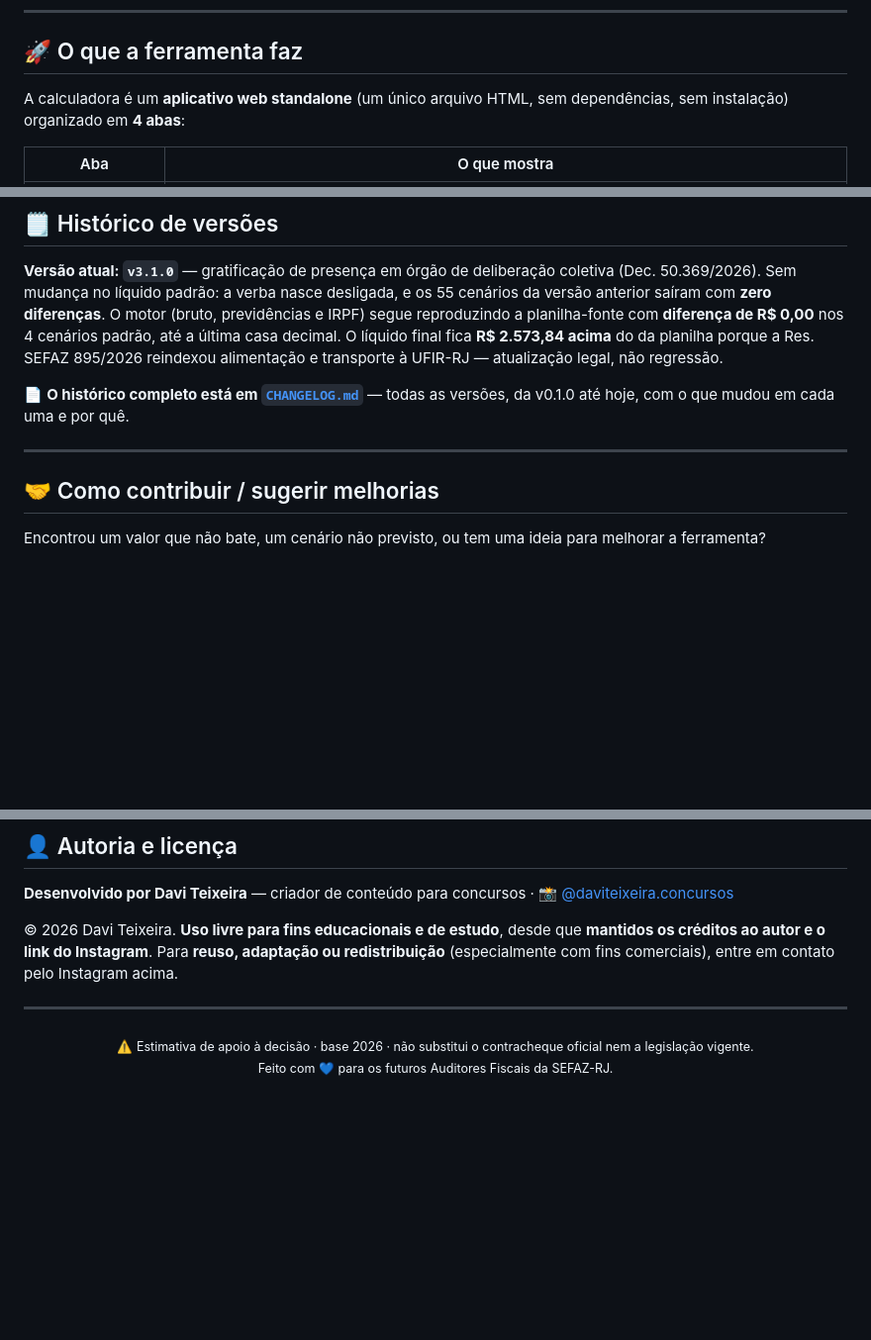
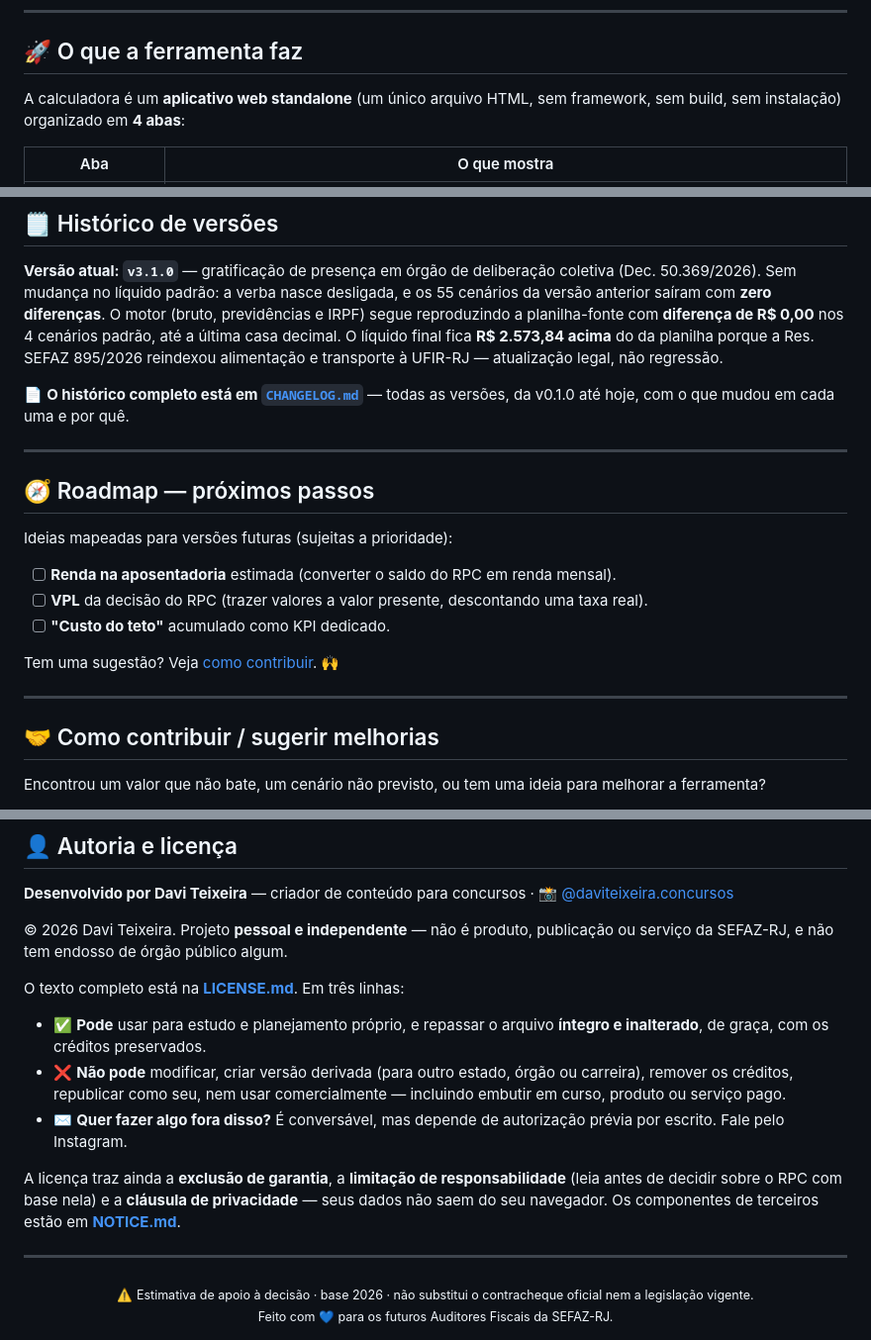
Before and after one commit to daviblack/Calculadora_afrerj, a Markdown page: README.md, 3 parts joined by grey strips. Shown at 99% size. GitHub-like rendering; blank space fills up the shorter version.

```diff
--- a/README.md
+++ b/README.md
@@ -42,7 +42,7 @@ A ferramenta foi idealizada **com a melhor das intenções**, para servir de apo
 
 ## 🚀 O que a ferramenta faz
 
-A calculadora é um **aplicativo web standalone** (um único arquivo HTML, sem dependências, sem instalação) organizado em **4 abas**:
+A calculadora é um **aplicativo web standalone** (um único arquivo HTML, sem framework, sem build, sem instalação) organizado em **4 abas**:
 
 | Aba | O que mostra |
 |---|---|
@@ -224,7 +224,17 @@ Para manter a ferramenta **simples, viável e didática**, foram adotadas as seg
 
 ---
 
+## 🧭 Roadmap — próximos passos
 
+Ideias mapeadas para versões futuras (sujeitas a prioridade):
+
+- [ ] **Renda na aposentadoria** estimada (converter o saldo do RPC em renda mensal).
+- [ ] **VPL** da decisão do RPC (trazer valores a valor presente, descontando uma taxa real).
+- [ ] **"Custo do teto"** acumulado como KPI dedicado.
+
+Tem uma sugestão? Veja [como contribuir](#-como-contribuir--sugerir-melhorias). 🙌
+
+---
 
 
 ## 🤝 Como contribuir / sugerir melhorias
@@ -241,7 +251,15 @@ Toda crítica construtiva é bem-vinda — a ferramenta foi idealizada com a mel
 
 **Desenvolvido por Davi Teixeira** — criador de conteúdo para concursos · 📸 [@daviteixeira.concursos](https://instagram.com/daviteixeira.concursos)
 
-© 2026 Davi Teixeira. **Uso livre para fins educacionais e de estudo**, desde que **mantidos os créditos ao autor e o link do Instagram**. Para **reuso, adaptação ou redistribuição** (especialmente com fins comerciais), entre em contato pelo Instagram acima.
+© 2026 Davi Teixeira. Projeto **pessoal e independente** — não é produto, publicação ou serviço da SEFAZ-RJ, e não tem endosso de órgão público algum.
+
+O texto completo está na **[LICENSE.md](LICENSE.md)**. Em três linhas:
+
+- ✅ **Pode** usar para estudo e planejamento próprio, e repassar o arquivo **íntegro e inalterado**, de graça, com os créditos preservados.
+- ❌ **Não pode** modificar, criar versão derivada (para outro estado, órgão ou carreira), remover os créditos, republicar como seu, nem usar comercialmente — incluindo embutir em curso, produto ou serviço pago.
+- ✉️ **Quer fazer algo fora disso?** É conversável, mas depende de autorização prévia por escrito. Fale pelo Instagram.
+
+A licença traz ainda a **exclusão de garantia**, a **limitação de responsabilidade** (leia antes de decidir sobre o RPC com base nela) e a **cláusula de privacidade** — seus dados não saem do seu navegador. Os componentes de terceiros estão em **[NOTICE.md](NOTICE.md)**.
 
 ---
 
```
